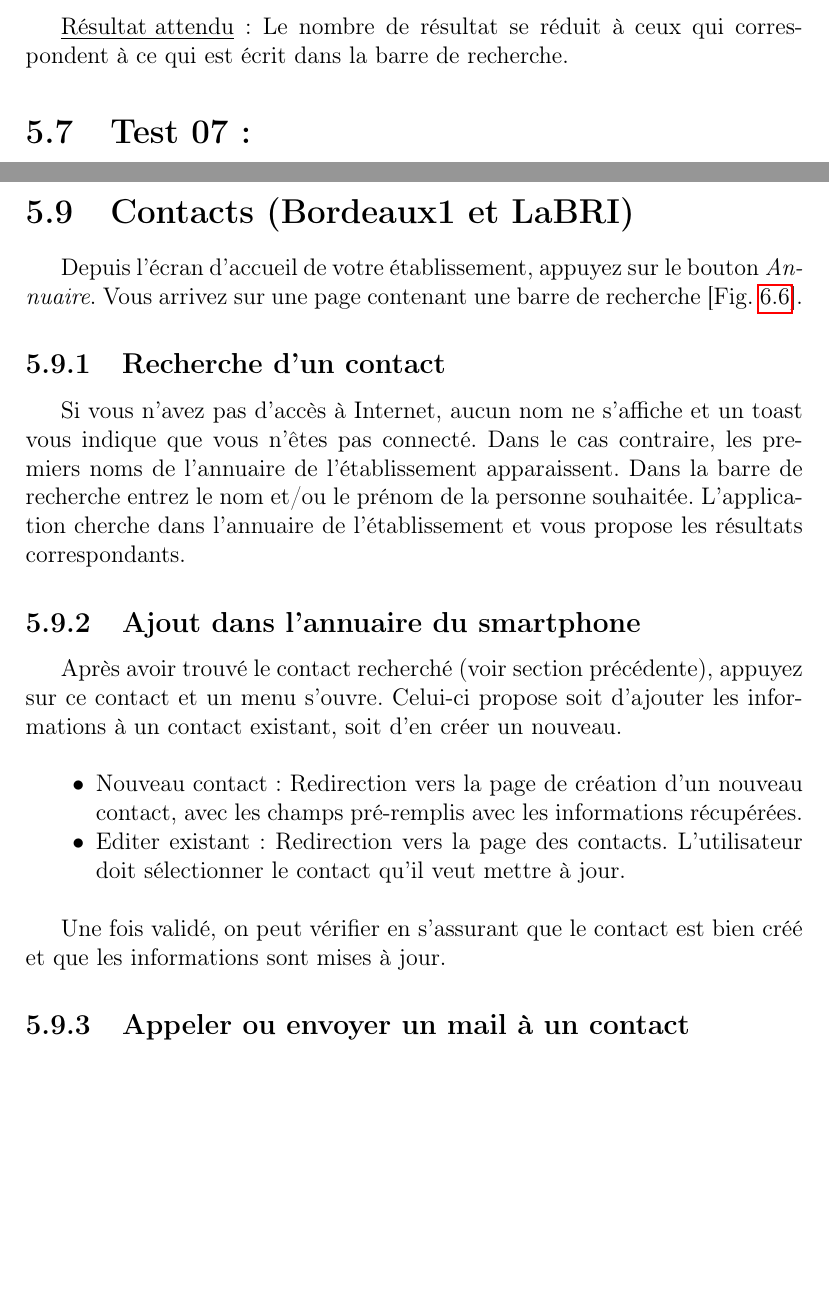
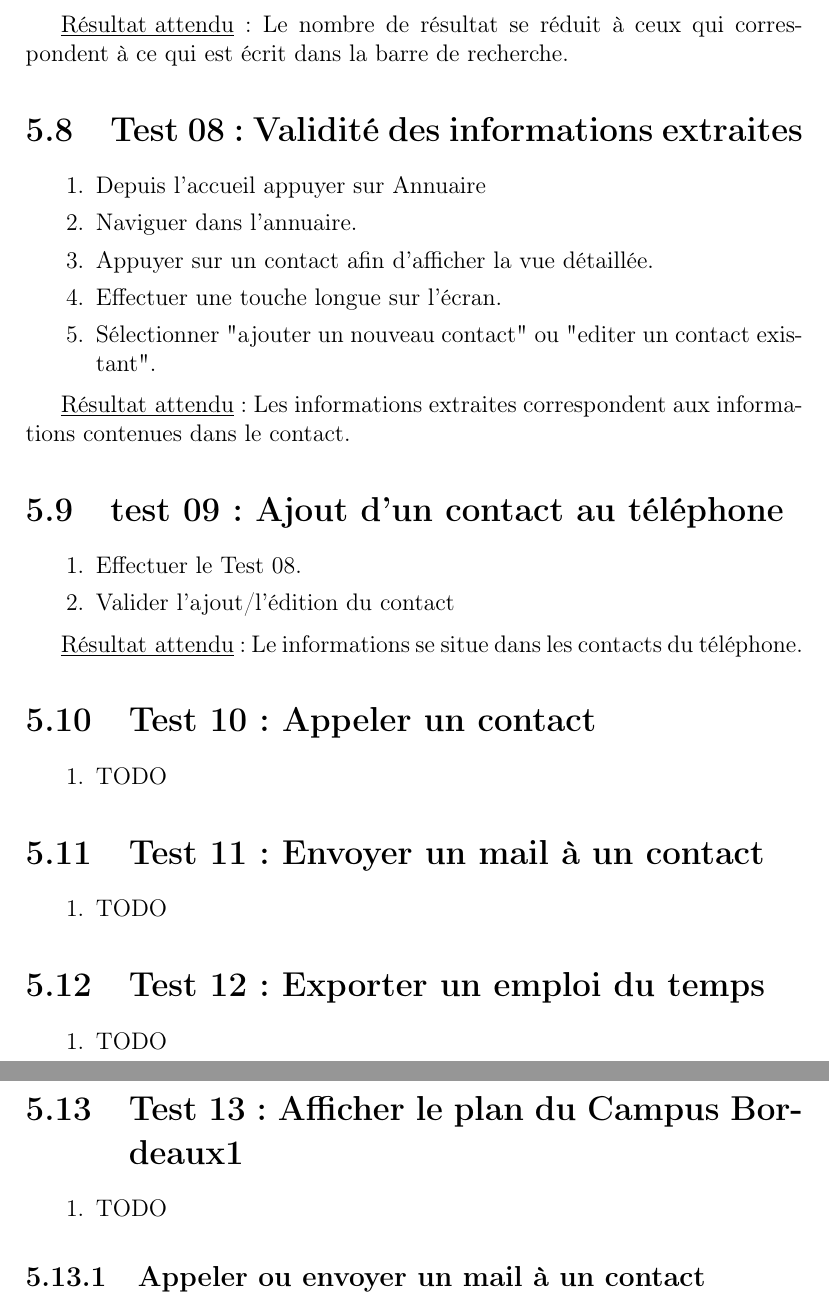
Before and after one commit to elyas-bhy/CampusUB1, a LaTeX document (doc/documentation.tex): two parts of pages 22 and 24 of 33 before the commit and two parts of pages 23 and 24 of 32 after it, joined at a grey line, cut so that both start at the same text, the shorter picture padded with empty space. Compiled offline with pdfLaTeX.

Commit message:
even more tests

```diff
--- a/doc/documentation.tex
+++ b/doc/documentation.tex
@@ -415,14 +429,41 @@ Les initiales représentent :\\
 
     \underline{Résultat attendu}: Le nombre de résultat se réduit à ceux qui correspondent à ce qui est écrit dans la barre de recherche.
 
-  \section{Test 07: }
+  \section{Test 08: Validité des informations extraites}
+    \begin{enumerate}
+    \item Depuis l'accueil appuyer sur Annuaire
+    \item Naviguer dans l'annuaire.
+    \item Appuyer sur un contact afin d'afficher la vue détaillée.
+    \item Effectuer une touche longue sur l'écran.
+    \item Sélectionner "ajouter un nouveau contact" ou "editer un contact existant".
+    \end{enumerate}
+
+    \underline{Résultat attendu}: Les informations extraites correspondent aux informations contenues dans le contact.
+
+  \section{test 09: Ajout d'un contact au téléphone}
+    \begin{enumerate}
+    \item Effectuer le Test 08.
+    \item Valider l'ajout/l'édition du contact
+    \end{enumerate}
+
+    \underline{Résultat attendu}: Le informations se situe dans les contacts du téléphone.
+
+  \section{Test 10: Appeler un contact}
     \begin{enumerate}
     \item TODO
     \end{enumerate}
 
-  \section{Evénements (Bordeaux1 et LaBRI)}
-    Depuis l'écran d'accueil de votre établissement, appuyez sur le bouton \emph{Evénements}. Vous arrivez sur une liste d'événements propre à votre établissement.
+  \section{Test 11: Envoyer un mail à un contact}
+    \begin{enumerate}
+    \item TODO
+    \end{enumerate}
 
-    \subsection{Situation en ligne}
-      L'application étant connectée à Internet, elle télécharge les derniers événements propres à l'établissement choisi (ceux qui n'ont pas encore été téléchargés) et les affiche~[Fig.~\ref{fig:03}]. Un toast s'affiche pour indiquer la date de la dernière mise à jour effectuée.
+  \section{Test 12: Exporter un emploi du temps}
+    \begin{enumerate}
+    \item TODO
+    \end{enumerate}
 
+  \section{Test 13: Afficher le plan du Campus Bordeaux1}
+    \begin{enumerate}
+    \item TODO
+    \end{enumerate}
@@ -437,24 +470,5 @@ Les initiales représentent :\\
 
 
-    \subsection{Ajout dans l'agenda depuis la liste des événements}
-      Depuis la liste des événements~[Fig.~\ref{fig:03}], appuyer un moment sur l'événement que vous voulez ajouter dans l'agenda et un menu apparaîtra. Celui-ci sera le même que précédement et les mêmes actions pourront être faites. Vous pourrez de nouveau aller dans l'agenda du smartphone, l'événement sera présent aux horaires entrés.
-
-  \section{Contacts (Bordeaux1 et LaBRI)}
-
-    Depuis l'écran d'accueil de votre établissement, appuyez sur le bouton \emph{Annuaire}. Vous arrivez sur une page contenant une barre de recherche~[Fig.~\ref{fig:06}].
-
-    \subsection{Recherche d'un contact}
-      Si vous n'avez pas d'accès à Internet, aucun nom ne s'affiche et un toast vous indique que vous n'êtes pas connecté.
-      Dans le cas contraire, les premiers noms de l'annuaire de l'établissement apparaissent. Dans la barre de recherche entrez le nom et/ou le prénom de la personne souhaitée. L'application cherche dans l'annuaire de l'établissement et vous propose les résultats correspondants.
-
-    \subsection{Ajout dans l'annuaire du smartphone}
-      Après avoir trouvé le contact recherché (voir section précédente), appuyez sur ce contact et un menu s'ouvre. Celui-ci propose soit d'ajouter les informations à un contact existant, soit d'en créer un nouveau.\\
-      \begin{itemize}
-      \renewcommand{\labelitemi}{$\bullet$}
-      \item Nouveau contact: Redirection vers la page de création d'un nouveau contact, avec les champs pré-remplis avec les informations récupérées.
-      \item Editer existant: Redirection vers la page des contacts. L'utilisateur doit sélectionner le contact qu'il veut mettre à jour.
-      \end{itemize}
-      \wl Une fois validé, on peut vérifier en s'assurant que le contact est bien créé et que les informations sont mises à jour.
 
     \subsection{Appeler ou envoyer un mail à un contact}
       Après avoir trouvé votre contact (voir paragraphe précédent), appuyez sur son nom et un menu apparaîtra. Celui-ci vous proposera:\\
```
Also changed, not shown: doc/documentation.pdf, doc/documentation.tex (30 more changed lines).
